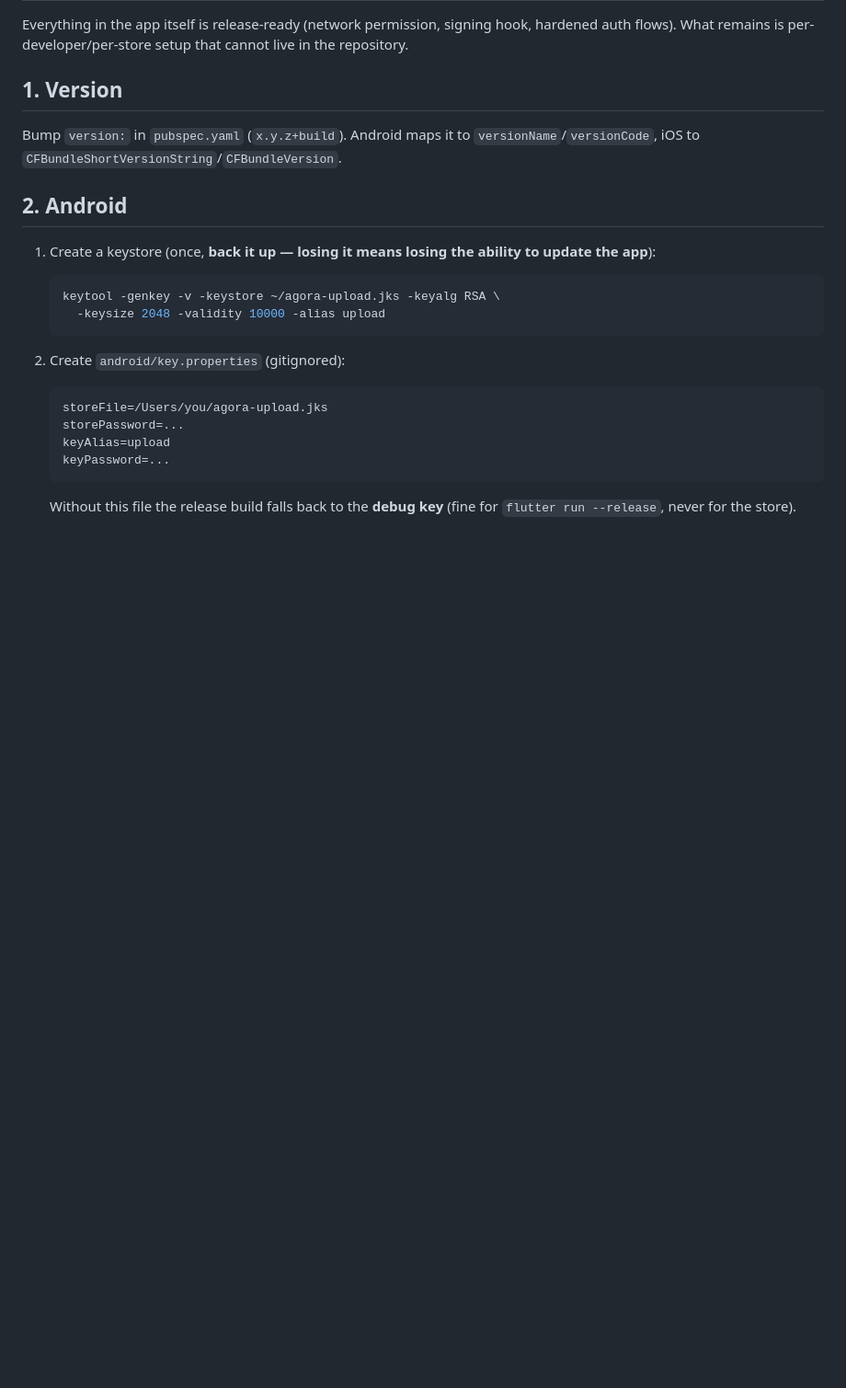
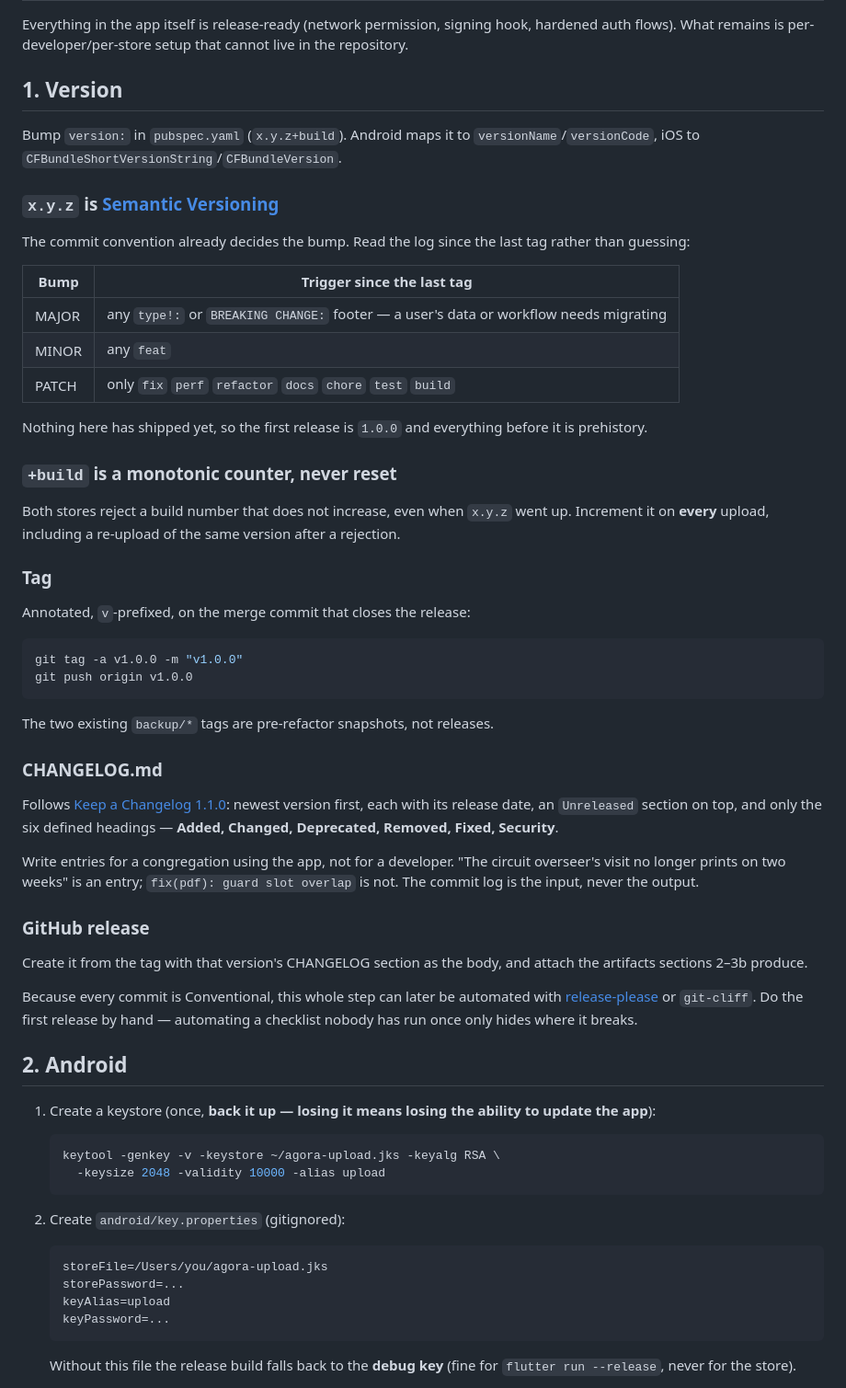
Before and after one commit to vnevarezt/Agora, a Markdown page: docs/RELEASE.md, the part around the change. Shown at 92% size. Drawn GitHub-style; blank space fills up the shorter version.

Commit message:
docs: define the versioning and changelog convention

````diff
--- a/docs/RELEASE.md
+++ b/docs/RELEASE.md
@@ -8,6 +8,58 @@ that cannot live in the repository.
 
 Bump `version:` in `pubspec.yaml` (`x.y.z+build`). Android maps it to
 `versionName`/`versionCode`, iOS to `CFBundleShortVersionString`/`CFBundleVersion`.
+
+### `x.y.z` is [Semantic Versioning](https://semver.org/)
+
+The commit convention already decides the bump. Read the log since the last tag
+rather than guessing:
+
+| Bump | Trigger since the last tag |
+|---|---|
+| MAJOR | any `type!:` or `BREAKING CHANGE:` footer — a user's data or workflow needs migrating |
+| MINOR | any `feat` |
+| PATCH | only `fix` `perf` `refactor` `docs` `chore` `test` `build` |
+
+Nothing here has shipped yet, so the first release is `1.0.0` and everything
+before it is prehistory.
+
+### `+build` is a monotonic counter, never reset
+
+Both stores reject a build number that does not increase, even when `x.y.z` went
+up. Increment it on **every** upload, including a re-upload of the same version
+after a rejection.
+
+### Tag
+
+Annotated, `v`-prefixed, on the merge commit that closes the release:
+
+```bash
+git tag -a v1.0.0 -m "v1.0.0"
+git push origin v1.0.0
+```
+
+The two existing `backup/*` tags are pre-refactor snapshots, not releases.
+
+### CHANGELOG.md
+
+Follows [Keep a Changelog 1.1.0](https://keepachangelog.com/en/1.1.0/): newest
+version first, each with its release date, an `Unreleased` section on top, and
+only the six defined headings — **Added, Changed, Deprecated, Removed, Fixed,
+Security**.
+
+Write entries for a congregation using the app, not for a developer. "The circuit
+overseer's visit no longer prints on two weeks" is an entry; `fix(pdf): guard slot
+overlap` is not. The commit log is the input, never the output.
+
+### GitHub release
+
+Create it from the tag with that version's CHANGELOG section as the body, and
+attach the artifacts sections 2–3b produce.
+
+Because every commit is Conventional, this whole step can later be automated with
+[release-please](https://github.com/googleapis/release-please) or `git-cliff`.
+Do the first release by hand — automating a checklist nobody has run once only
+hides where it breaks.
 
 ## 2. Android
 
````
Also changed, not shown: CHANGELOG.md (added, +14 -0 lines).
